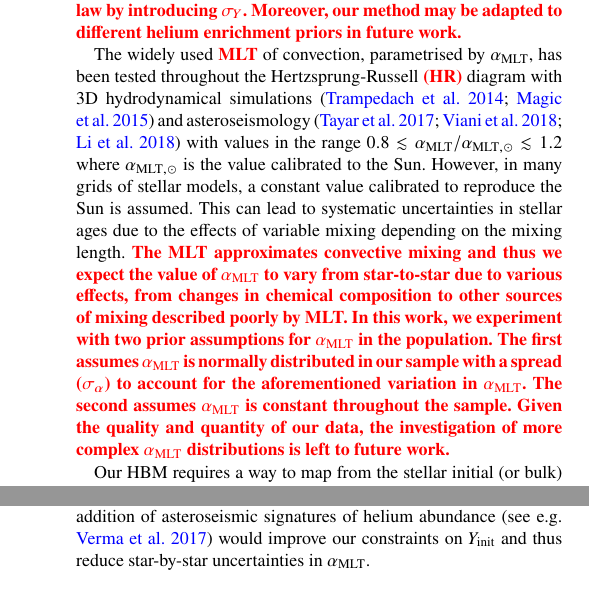
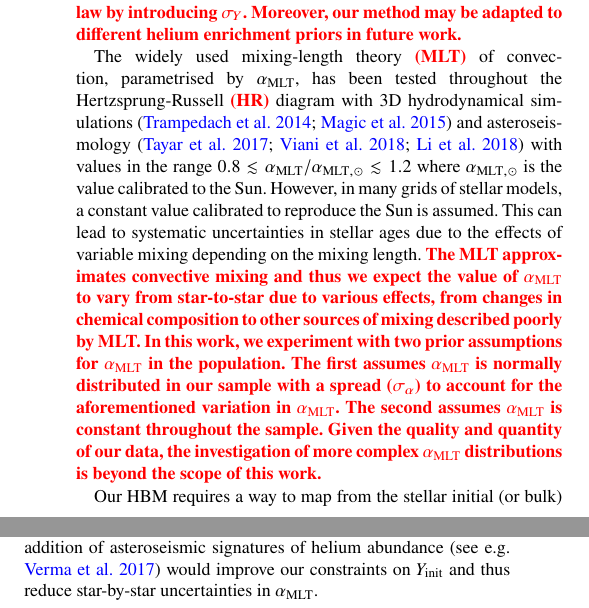
Before and after one commit to alexlyttle/hmd-paper, a LaTeX paper (main.tex): two parts of the columns of pages 2 and 12 of 21, joined at a grey line, cut so that both start at the same text. Compiled offline with pdfLaTeX.

Commit message:
Minor change to where MLT is defined

```diff
--- a/main.tex
+++ b/main.tex
@@ -170,7 +170,7 @@ To describe the distribution of $Y$ in this work, we assume a linear helium enri
 
 % We assumed a linear helium enrichment law dependent only on theinitial heavy element abundance,푍init. However, helium enrichmentcould vary non-linearly depending on other chemical abundances(West & Heger 2013) or the location of the star in the Milky Way(Frebel 2010). Our model has the advantage of being adaptable todifferent population priors, stellar inputs, and observables. Futurework will explore the helium enrichment relation further, with theinclusion of metal-poor stars and a dependence on different chemicalabundances.
 
-The widely used \textbf{\color{red} MLT} of convection, parametrised by $\mlt$, has been tested throughout the Hertzsprung-Russell \textbf{\color{red} (HR)} diagram with 3D hydrodynamical simulations \citep{Trampedach.Stein.ea2014, Magic.Weiss.ea2015} and asteroseismology \citep{Tayar.Somers.ea2017, Viani.Basu.ea2018, Li.Bedding.ea2018} with values in the range $0.8 \lesssim \mlt/\alpha_{\mathrm{MLT}, \odot} \lesssim 1.2$ where $\alpha_{\mathrm{MLT}, \odot}$ is the value calibrated to the Sun. However, in many grids of stellar models, a constant value calibrated to reproduce the Sun is assumed. This can lead to systematic uncertainties in stellar ages due to the effects of variable mixing depending on the mixing length. \textbf{\color{red} The MLT approximates convective mixing and thus we expect the value of $\mlt$ to vary from star-to-star due to various effects, from changes in chemical composition to other sources of mixing described poorly by MLT. In this work, we experiment with two prior assumptions for $\mlt$ in the population. The first assumes $\mlt$ is normally distributed in our sample with a spread ($\sigma_\alpha$) to account for the aforementioned variation in $\mlt$. The second assumes $\mlt$ is constant throughout the sample. Given the quality and quantity of our data, the investigation of more complex $\mlt$ distributions is left to future work.}
+The widely used mixing-length theory \textbf{\color{red} (MLT)} of convection, parametrised by $\mlt$, has been tested throughout the Hertzsprung-Russell \textbf{\color{red} (HR)} diagram with 3D hydrodynamical simulations \citep{Trampedach.Stein.ea2014, Magic.Weiss.ea2015} and asteroseismology \citep{Tayar.Somers.ea2017, Viani.Basu.ea2018, Li.Bedding.ea2018} with values in the range $0.8 \lesssim \mlt/\alpha_{\mathrm{MLT}, \odot} \lesssim 1.2$ where $\alpha_{\mathrm{MLT}, \odot}$ is the value calibrated to the Sun. However, in many grids of stellar models, a constant value calibrated to reproduce the Sun is assumed. This can lead to systematic uncertainties in stellar ages due to the effects of variable mixing depending on the mixing length. \textbf{\color{red} The MLT approximates convective mixing and thus we expect the value of $\mlt$ to vary from star-to-star due to various effects, from changes in chemical composition to other sources of mixing described poorly by MLT. In this work, we experiment with two prior assumptions for $\mlt$ in the population. The first assumes $\mlt$ is normally distributed in our sample with a spread ($\sigma_\alpha$) to account for the aforementioned variation in $\mlt$. The second assumes $\mlt$ is constant throughout the sample. Given the quality and quantity of our data, the investigation of more complex $\mlt$ distributions is beyond the scope of this work.}
 
 % We assume that convection in stars of a sim-ilar mass, evolutionary stage and area of the HR diagram may beapproximated using a similar value of훼MLT, but the accuracy of the\textbf{\color{red} MLT} may vary from star-to-star. There is theoreticalevidence for such a variation with[M/H],푇eff, andlog푔in 3D hy-drodynamical stellar models (Magic et al. 2015; Viani et al. 2018).However, investigating such dependencies are beyond this scope ofthis paper. Given the small range of our sample, any such variationwill be absorbed by the spread parameter,휎훼.
 
```
Also changed, not shown: main.tex (2 more changed lines).
